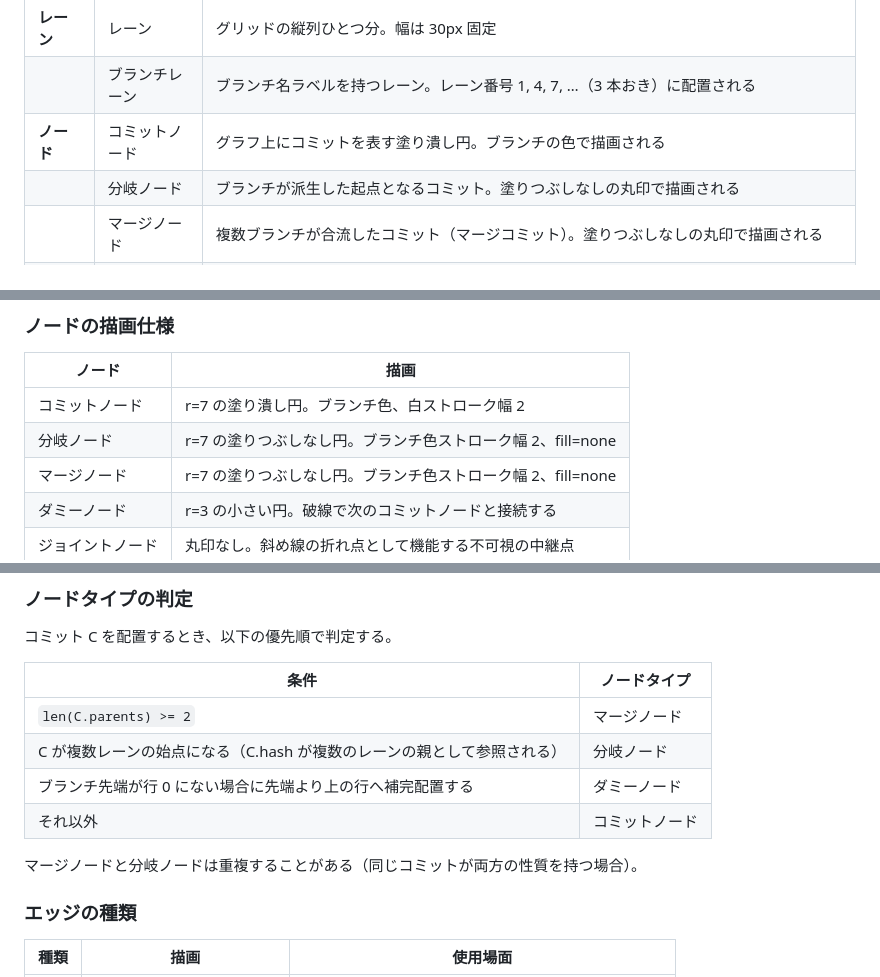
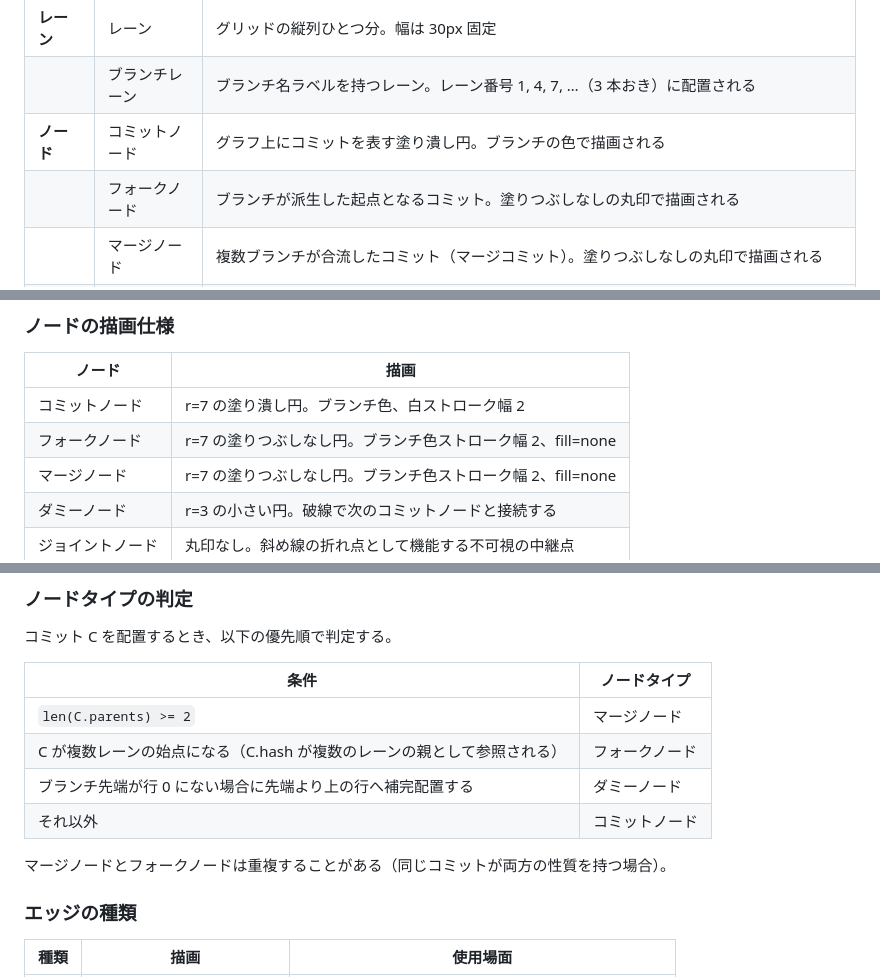
Before and after one commit to YTommy109/git-lanes, a Markdown page: docs/graph-algorithm.md, 3 parts joined by grey strips. Rendered like a GitHub page.

Commit message:
docs: 分岐ノードをフォークノードに用語統一する

```diff
--- a/docs/graph-algorithm.md
+++ b/docs/graph-algorithm.md
@@ -10,7 +10,7 @@
 | **レーン** | レーン | グリッドの縦列ひとつ分。幅は 30px 固定 |
 | | ブランチレーン | ブランチ名ラベルを持つレーン。レーン番号 1, 4, 7, …（3 本おき）に配置される |
 | **ノード** | コミットノード | グラフ上にコミットを表す塗り潰し円。ブランチの色で描画される |
-| | 分岐ノード | ブランチが派生した起点となるコミット。塗りつぶしなしの丸印で描画される |
+| | フォークノード | ブランチが派生した起点となるコミット。塗りつぶしなしの丸印で描画される |
 | | マージノード | 複数ブランチが合流したコミット（マージコミット）。塗りつぶしなしの丸印で描画される |
 | | ダミーノード | コミットがない行にブランチの存在を示すために置く小さい円。破線でコミットノードと接続する |
 | | エンプティノード | |
@@ -55,7 +55,7 @@
 | ノード | 描画 |
 |---|---|
 | コミットノード | r=7 の塗り潰し円。ブランチ色、白ストローク幅 2 |
-| 分岐ノード | r=7 の塗りつぶしなし円。ブランチ色ストローク幅 2、fill=none |
+| フォークノード | r=7 の塗りつぶしなし円。ブランチ色ストローク幅 2、fill=none |
 | マージノード | r=7 の塗りつぶしなし円。ブランチ色ストローク幅 2、fill=none |
 | ダミーノード | r=3 の小さい円。破線で次のコミットノードと接続する |
 | ジョイントノード | 丸印なし。斜め線の折れ点として機能する不可視の中継点 |
@@ -80,11 +80,11 @@
 | 条件 | ノードタイプ |
 |---|---|
 | `len(C.parents) >= 2` | マージノード |
-| C が複数レーンの始点になる（C.hash が複数のレーンの親として参照される） | 分岐ノード |
+| C が複数レーンの始点になる（C.hash が複数のレーンの親として参照される） | フォークノード |
 | ブランチ先端が行 0 にない場合に先端より上の行へ補完配置する | ダミーノード |
 | それ以外 | コミットノード |
 
-マージノードと分岐ノードは重複することがある（同じコミットが両方の性質を持つ場合）。
+マージノードとフォークノードは重複することがある（同じコミットが両方の性質を持つ場合）。
 
 ### エッジの種類
 
```
